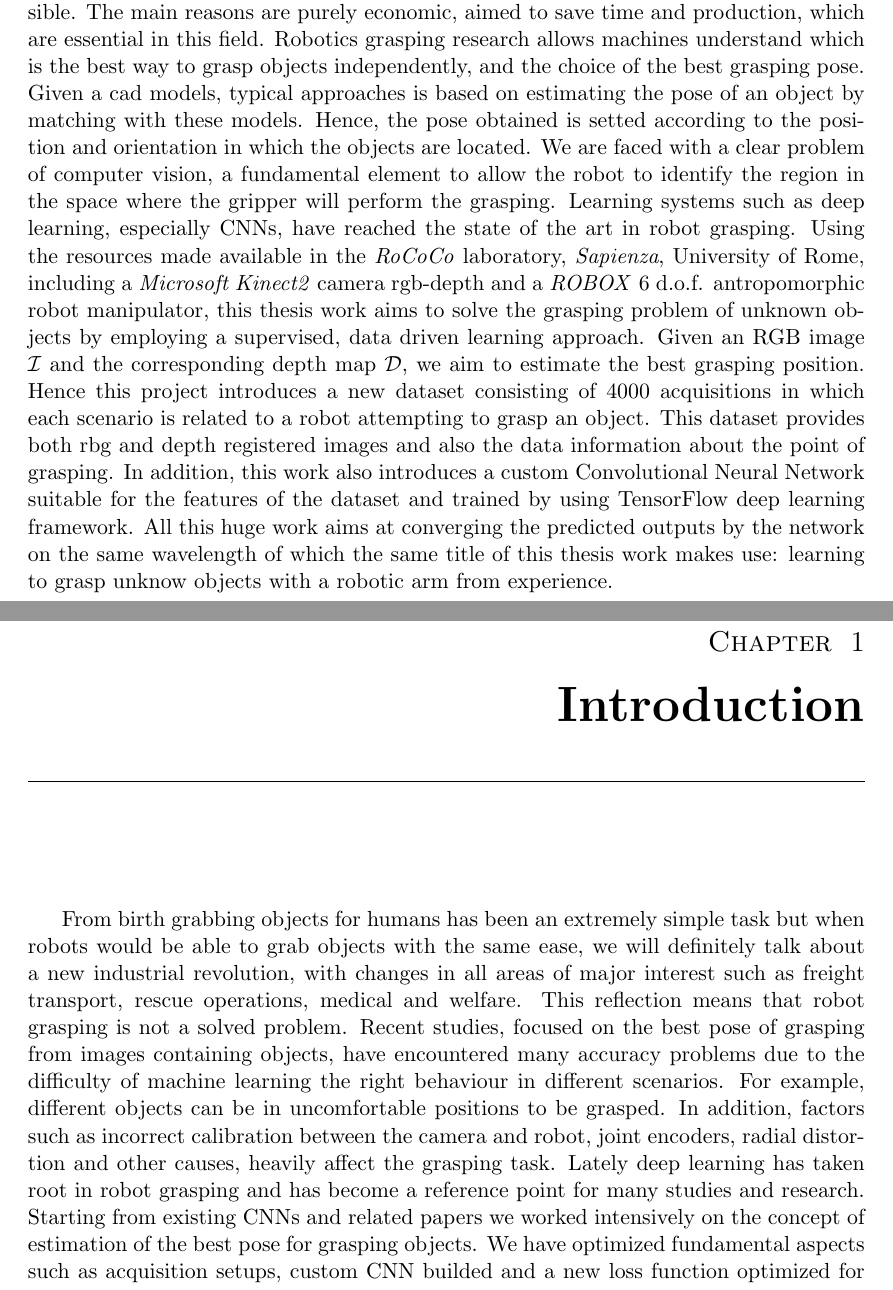
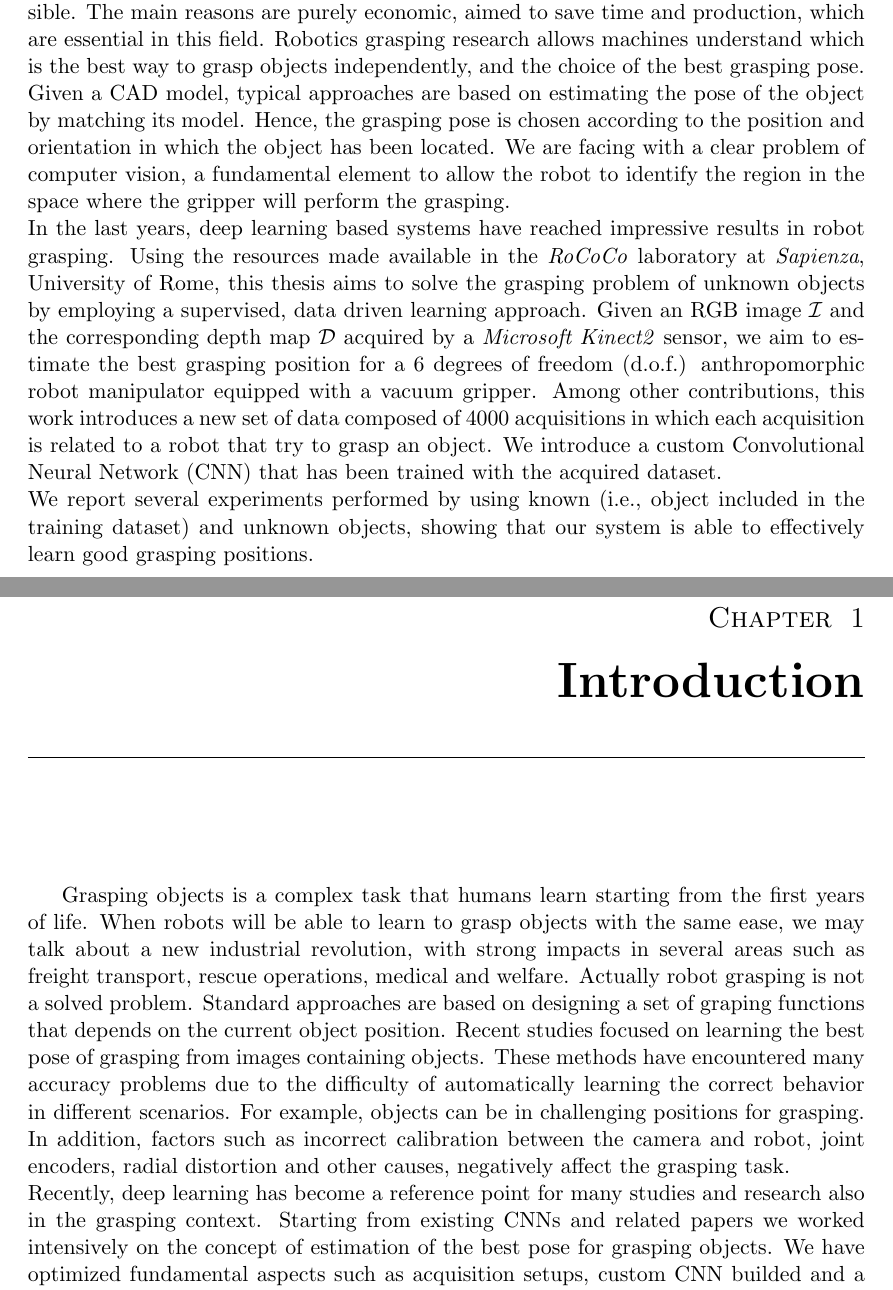
Before and after one commit to lucamono/myMasterThesis, a LaTeX thesis (latek/thesis.tex, which reads latek/chapters/0_abstract.tex, latek/chapters/0_introduction.tex): two parts of pages 3 and 15 of 87, joined at a grey line, cut so that both start at the same text. Compiled offline with pdfLaTeX.

Commit message:
Starting to revise introduction

```diff
--- a/latek/chapters/0_abstract.tex
+++ b/latek/chapters/0_abstract.tex
@@ -2,15 +2,16 @@
 The evolution of technology opened new revolutionary scenarios in the field of robotics, making it underhand the human presence in favor of increasingly efficient and automated systems. The
 use of robots capable of grasping complicated, and heavy, objects pushes the industrial sector towards automatic palletizing, replacing human labour as far as possible. The main reasons are
 purely economic, aimed to save time and production, which are essential in this field. Robotics grasping research allows machines understand which is the best way to grasp objects
-independently, and the choice of the best grasping pose. Given a cad models, typical approaches is based on estimating the pose of an object by matching with these models. Hence, the pose obtained
-is setted according to the position and orientation in which the objects are located. We are faced with a clear problem of computer vision, a fundamental element to allow the robot to identify the region in the
-space where the gripper will perform the grasping. Learning systems such as deep learning, especially CNNs, have reached the state of the art in robot grasping. Using the resources made available in the
-\emph{RoCoCo} laboratory, \emph{Sapienza}, University of Rome, including a \emph{Microsoft Kinect2} camera rgb-depth and a \emph{ROBOX} 6 d.o.f. antropomorphic robot manipulator, this thesis work aims to solve the
-grasping problem of unknown objects by employing a supervised, data driven learning approach. Given an RGB image  $\mathcal{I}$ and the corresponding depth map $\mathcal{D}$, we aim to estimate the best grasping
-position. Hence this project introduces a new dataset consisting of 4000 acquisitions in which each scenario is related to a robot attempting to grasp an object. This dataset provides
-both rbg and depth registered images and also the data information about the point of grasping. In addition, this work also introduces a custom Convolutional Neural Network suitable for the features of the dataset
-and trained by using TensorFlow deep learning framework. All this huge work aims at converging the predicted outputs by the network on the same wavelength of which the same title of this thesis work makes
-use:  learning to grasp unknow objects with a robotic arm from experience.
+independently, and the choice of the best grasping pose. Given a CAD model, typical approaches are based on estimating the pose of the object by matching its model. Hence, the grasping pose is chosen according to the position and orientation in which the object has been located. We are facing with a clear problem of computer vision, a fundamental element to allow the robot to identify the region in the space where the gripper will perform the grasping.\\
+In the last years, deep learning based systems have reached impressive results in robot grasping. Using the resources made available in the
+\emph{RoCoCo} laboratory at \emph{Sapienza}, University of Rome, this thesis aims to solve the grasping problem of unknown objects by employing a supervised, data driven learning approach.
+% including a \emph{Microsoft Kinect2} camera rgb-depth and a \emph{ROBOX} 6 d.o.f. antropomorphic robot manipulator,
+Given an RGB image  $\mathcal{I}$ and the corresponding depth map $\mathcal{D}$ acquired by a \emph{Microsoft Kinect2} sensor, we aim to estimate the best grasping
+position for a 6 degrees of freedom (d.o.f.) anthropomorphic robot manipulator equipped with a vacuum gripper. Among other contributions, this work introduces a new set of data composed of 4000 acquisitions in which each acquisition is related to a robot that try to grasp an object. We introduce a custom Convolutional Neural Network (CNN) that has been trained with the acquired dataset.\\
+  We report several experiments performed by using known (i.e., object included in the training dataset) and unknown objects, showing that our system is able to effectively learn good grasping positions.
+
+% All this huge work aims at converging the predicted outputs by the network on the same wavelength of which the same title of this thesis work makes
+% use:  learning to grasp unknow objects with a robotic arm from experience.
 
 
 
--- a/latek/chapters/0_introduction.tex
+++ b/latek/chapters/0_introduction.tex
@@ -1,9 +1,6 @@
 \chapter{Introduction}\label{ch:intro}
-From birth grabbing objects for humans has been an extremely simple task but when robots would be able to grab objects with the same ease, we will definitely talk about a new industrial revolution, with changes in
-all areas of major interest such as freight transport, rescue operations, medical and welfare. This reflection means that robot grasping is not a solved problem. Recent studies, focused on the best pose of
-grasping from images containing objects, have encountered many accuracy problems due to the difficulty of machine learning the right behaviour in different scenarios. For example, different objects can be in
-uncomfortable positions to be grasped. In addition, factors such as incorrect calibration between the camera and robot, joint encoders, radial distortion and other causes, heavily affect the grasping task. Lately
-deep learning has taken root in robot grasping and has become a reference point for many studies and research. Starting from existing CNNs and related papers we worked intensively on the concept of estimation of
+Grasping objects is a complex task that humans learn starting from the first years of life. When robots will be able to learn to grasp objects with the same ease, we may talk about a new industrial revolution, with strong impacts in several areas such as freight transport, rescue operations, medical and welfare. Actually robot grasping is not a solved problem. Standard approaches are based on designing a set of graping functions that depends on the current object position. Recent studies focused on learning the best pose of grasping from images containing objects. These methods have encountered many accuracy problems due to the difficulty of automatically learning the correct behavior in different scenarios. For example, objects can be in challenging positions for grasping. In addition, factors such as incorrect calibration between the camera and robot, joint encoders, radial distortion and other causes, negatively affect the grasping task. \\
+Recently, deep learning has become a reference point for many studies and research also in the grasping context. Starting from existing CNNs and related papers we worked intensively on the concept of estimation of
 the best pose for grasping objects. We have optimized fundamental aspects such as acquisition setups, custom CNN builded and a new loss function optimized for this project, all indispensable resources that have
 made this project possible.
 
```
